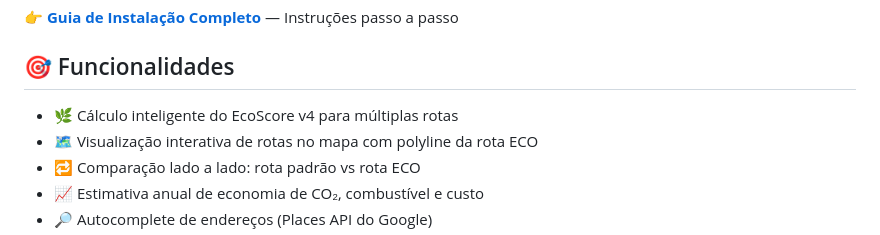
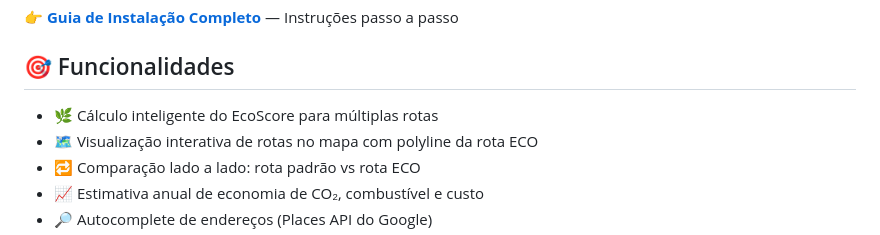
Before and after one commit to brunobws/EcoRouter, a Markdown page: README.md, the part around the change. Rendered like a GitHub page.

Commit message:
Fix typo in EcoScore feature description

```diff
--- a/README.md
+++ b/README.md
@@ -41,7 +41,7 @@ A aplicação analisa **6 fatores científicos** para calcular o EcoScore:
 
 ## 🎯 Funcionalidades
 
-   - 🌿 Cálculo inteligente do EcoScore v4 para múltiplas rotas
+   - 🌿 Cálculo inteligente do EcoScore para múltiplas rotas
    - 🗺️ Visualização interativa de rotas no mapa com polyline da rota ECO
    - 🔁 Comparação lado a lado: rota padrão vs rota ECO
    - 📈 Estimativa anual de economia de CO₂, combustível e custo
```
